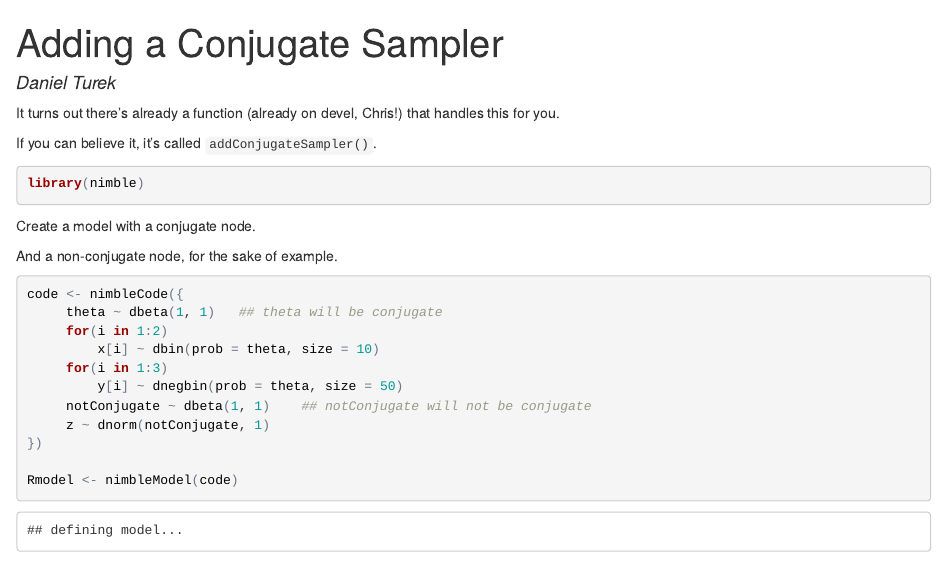
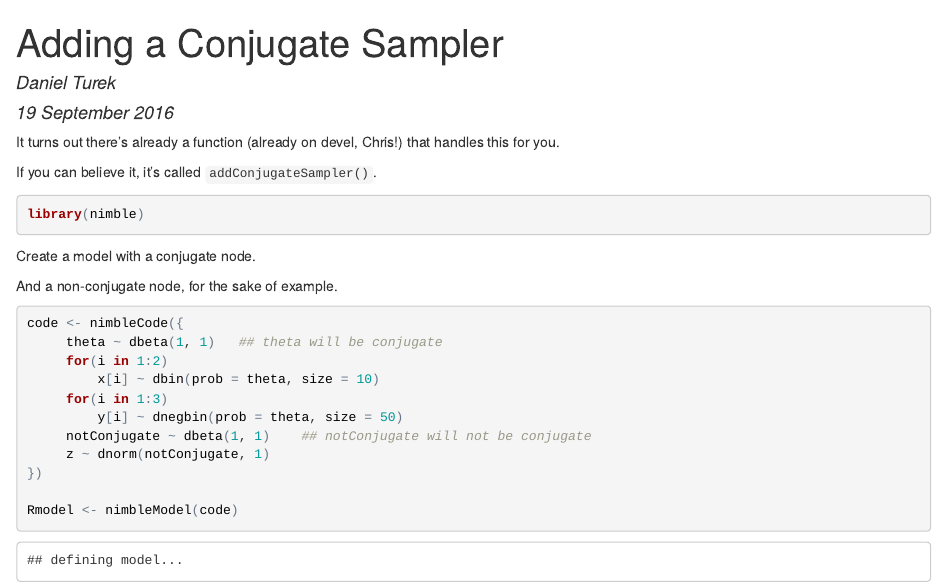
Before and after one commit to danielturek/public, an R Markdown document (addSamplerConjugate/addSamplerConjugate.Rmd): the page in a window 1100 px wide, from its top. The pictures show the output file addSamplerConjugate/addSamplerConjugate.html that the author committed with the source, opened offline.

Commit message:
adding dates

```diff
--- a/addSamplerConjugate/addSamplerConjugate.Rmd
+++ b/addSamplerConjugate/addSamplerConjugate.Rmd
@@ -2,6 +2,7 @@
 ---
 title: Adding a Conjugate Sampler
 author: Daniel Turek
+date: 19 September 2016
 output: html_document
 ---
 
```
Also changed, not shown: addSamplerConjugate/addSamplerConjugate.html.
